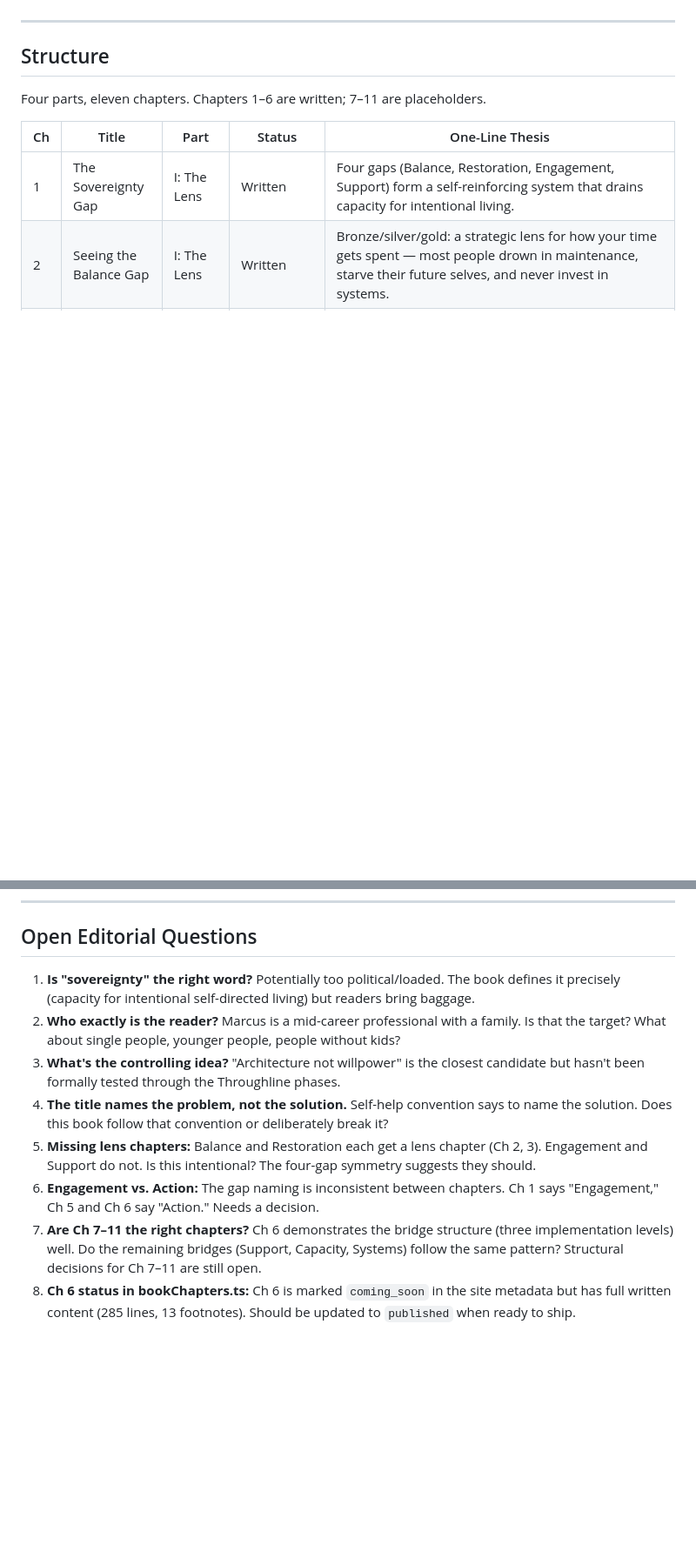
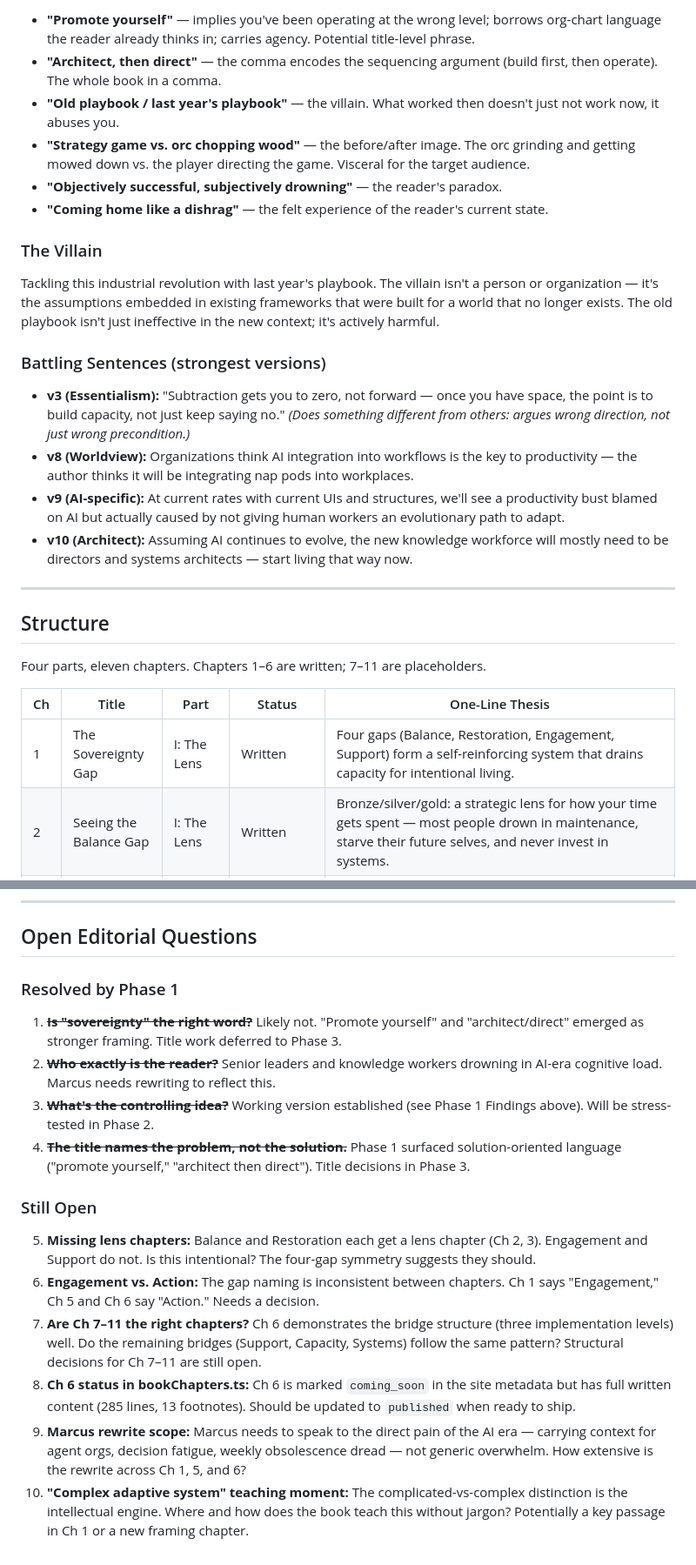
Before and after one commit to sociotechnica-org/lifebuild-site, a Markdown page: zelda/BOOK_CONTEXT.md, 2 parts joined by grey strips. Shown at 87% size. Drawn GitHub-style; blank space fills up the shorter version.

```diff
--- a/zelda/BOOK_CONTEXT.md
+++ b/zelda/BOOK_CONTEXT.md
@@ -16,3 +57,20 @@
+- **"Promote yourself"** — implies you've been operating at the wrong level; borrows org-chart language the reader already thinks in; carries agency. Potential title-level phrase.
+- **"Architect, then direct"** — the comma encodes the sequencing argument (build first, then operate). The whole book in a comma.
+- **"Old playbook / last year's playbook"** — the villain. What worked then doesn't just not work now, it abuses you.
+- **"Strategy game vs. orc chopping wood"** — the before/after image. The orc grinding and getting mowed down vs. the player directing the game. Visceral for the target audience.
+- **"Objectively successful, subjectively drowning"** — the reader's paradox.
+- **"Coming home like a dishrag"** — the felt experience of the reader's current state.
+
+### The Villain
+
+Tackling this industrial revolution with last year's playbook. The villain isn't a person or organization — it's the assumptions embedded in existing frameworks that were built for a world that no longer exists. The old playbook isn't just ineffective in the new context; it's actively harmful.
+
+### Battling Sentences (strongest versions)
+
+- **v3 (Essentialism):** "Subtraction gets you to zero, not forward — once you have space, the point is to build capacity, not just keep saying no." _(Does something different from others: argues wrong direction, not just wrong precondition.)_
+- **v8 (Worldview):** Organizations think AI integration into workflows is the key to productivity — the author thinks it will be integrating nap pods into workplaces.
+- **v9 (AI-specific):** At current rates with current UIs and structures, we'll see a productivity bust blamed on AI but actually caused by not giving human workers an evolutionary path to adapt.
+- **v10 (Architect):** Assuming AI continues to evolve, the new knowledge workforce will mostly need to be directors and systems architects — start living that way now.
 
 ---
 
@@ -72,11 +130,18 @@ Four parts, eleven chapters. Chapters 1–6 are written; 7–11 are placeholders
 
 ## Open Editorial Questions
 
-1. **Is "sovereignty" the right word?** Potentially too political/loaded. The book defines it precisely (capacity for intentional self-directed living) but readers bring baggage.
-2. **Who exactly is the reader?** Marcus is a mid-career professional with a family. Is that the target? What about single people, younger people, people without kids?
-3. **What's the controlling idea?** "Architecture not willpower" is the closest candidate but hasn't been formally tested through the Throughline phases.
-4. **The title names the problem, not the solution.** Self-help convention says to name the solution. Does this book follow that convention or deliberately break it?
+### Resolved by Phase 1
+
+1. ~~**Is "sovereignty" the right word?**~~ Likely not. "Promote yourself" and "architect/direct" emerged as stronger framing. Title work deferred to Phase 3.
+2. ~~**Who exactly is the reader?**~~ Senior leaders and knowledge workers drowning in AI-era cognitive load. Marcus needs rewriting to reflect this.
+3. ~~**What's the controlling idea?**~~ Working version established (see Phase 1 Findings above). Will be stress-tested in Phase 2.
+4. ~~**The title names the problem, not the solution.**~~ Phase 1 surfaced solution-oriented language ("promote yourself," "architect then direct"). Title decisions in Phase 3.
+
+### Still Open
+
 5. **Missing lens chapters:** Balance and Restoration each get a lens chapter (Ch 2, 3). Engagement and Support do not. Is this intentional? The four-gap symmetry suggests they should.
 6. **Engagement vs. Action:** The gap naming is inconsistent between chapters. Ch 1 says "Engagement," Ch 5 and Ch 6 say "Action." Needs a decision.
 7. **Are Ch 7–11 the right chapters?** Ch 6 demonstrates the bridge structure (three implementation levels) well. Do the remaining bridges (Support, Capacity, Systems) follow the same pattern? Structural decisions for Ch 7–11 are still open.
 8. **Ch 6 status in bookChapters.ts:** Ch 6 is marked `coming_soon` in the site metadata but has full written content (285 lines, 13 footnotes). Should be updated to `published` when ready to ship.
+9. **Marcus rewrite scope:** Marcus needs to speak to the direct pain of the AI era — carrying context for agent orgs, decision fatigue, weekly obsolescence dread — not generic overwhelm. How extensive is the rewrite across Ch 1, 5, and 6?
+10. **"Complex adaptive system" teaching moment:** The complicated-vs-complex distinction is the intellectual engine. Where and how does the book teach this without jargon? Potentially a key passage in Ch 1 or a new framing chapter.
```
Also changed, not shown: other parts of zelda/BOOK_CONTEXT.md (+45 -4 lines).
